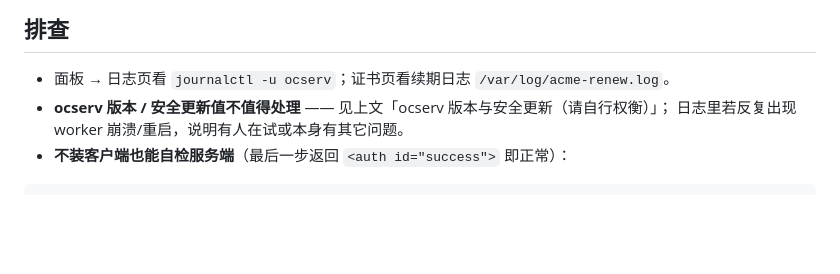
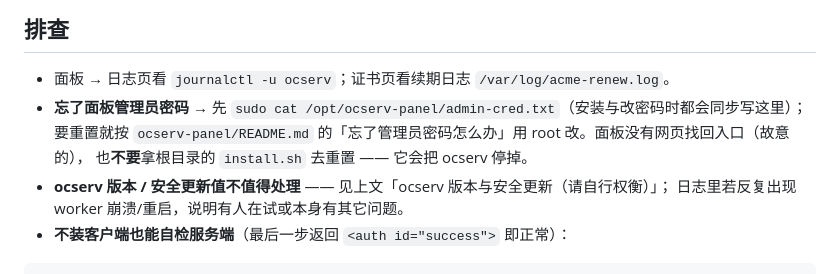
Before and after one commit to hakureiyuyuko/ocserv-deploy-kit, a Markdown page: README.md, the part around the change. Rendered like a GitHub page; blank space fills up the shorter version.

```diff
--- a/README.md
+++ b/README.md
@@ -190,6 +190,9 @@ DNS-01 内置 Cloudflare、阿里云、DNSPod、GoDaddy、DigitalOcean，其它
 ## 排查
 
 - 面板 → 日志页看 `journalctl -u ocserv`；证书页看续期日志 `/var/log/acme-renew.log`。
+- **忘了面板管理员密码** → 先 `sudo cat /opt/ocserv-panel/admin-cred.txt`（安装与改密码时都会同步写这里）；
+  要重置就按 `ocserv-panel/README.md` 的「忘了管理员密码怎么办」用 root 改。面板没有网页找回入口（故意的），
+  也**不要**拿根目录的 `install.sh` 去重置 —— 它会把 ocserv 停掉。
 - **ocserv 版本 / 安全更新值不值得处理** —— 见上文「ocserv 版本与安全更新（请自行权衡）」；
   日志里若反复出现 worker 崩溃/重启，说明有人在试或本身有其它问题。
 - **不装客户端也能自检服务端**（最后一步返回 `<auth id="success">` 即正常）：
```
Also changed, not shown: ocserv-panel/README.md (+36 -0 lines).
